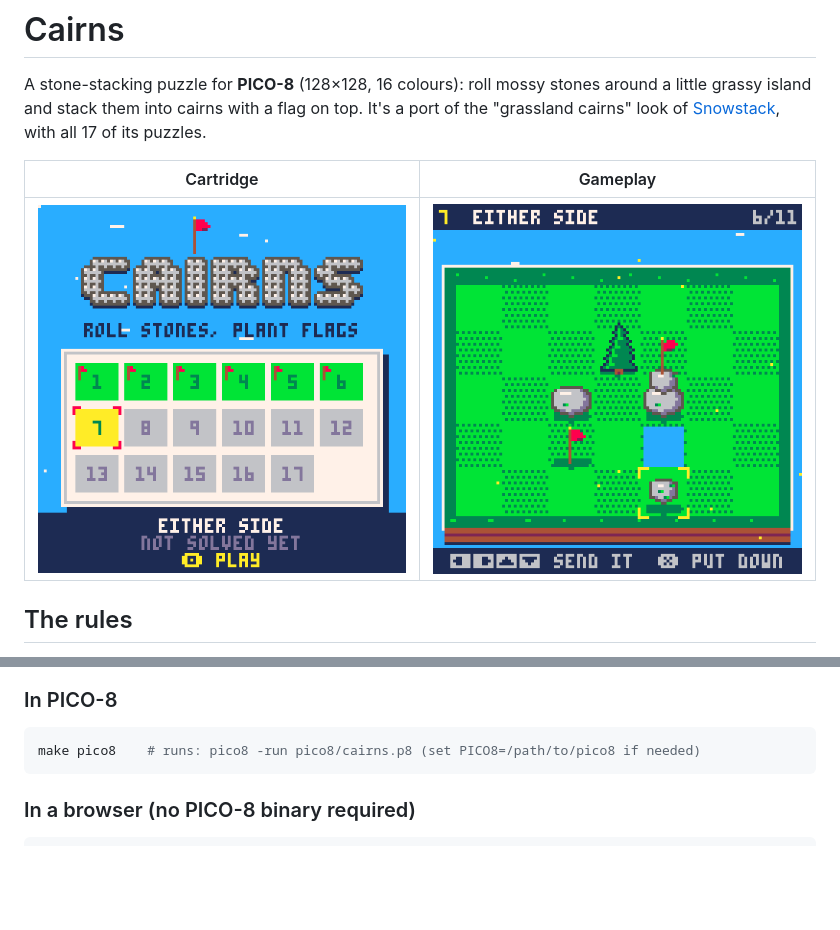
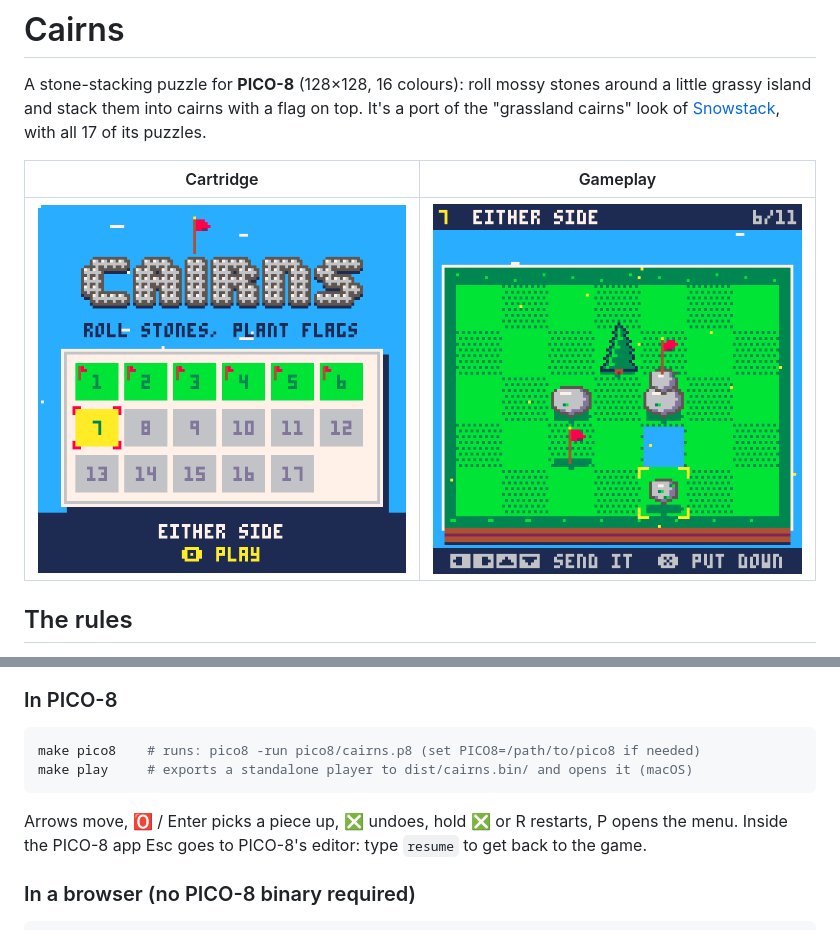
Before and after one commit to koaning/cairns, a Markdown page: README.md, 2 parts joined by grey strips. Rendered like a GitHub page; pictures changed too: docs/screenshots/pico8-cart.png, docs/screenshots/pico8.png; blank space fills up the shorter version.

````diff
--- a/README.md
+++ b/README.md
@@ -28,7 +28,12 @@ with all 17 of its puzzles.
 
 ```bash
 make pico8    # runs: pico8 -run pico8/cairns.p8 (set PICO8=/path/to/pico8 if needed)
+make play     # exports a standalone player to dist/cairns.bin/ and opens it (macOS)
 ```
+
+Arrows move, 🅾️ / Enter picks a piece up, ❎ undoes, hold ❎ or R restarts,
+P opens the menu. Inside the PICO-8 app Esc goes to PICO-8's editor: type
+`resume` to get back to the game.
 
 ### In a browser (no PICO-8 binary required)
 
````
Also changed, not shown: pico8/README.md (+11 -6 lines), 6 other files.
